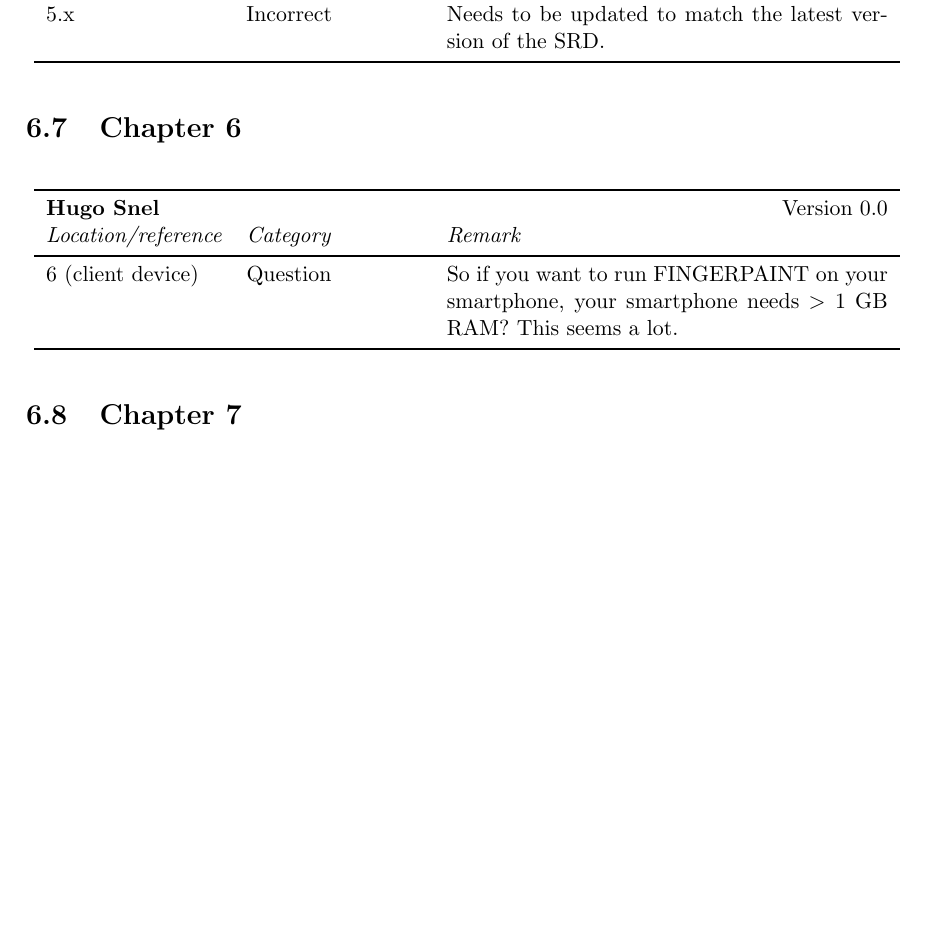
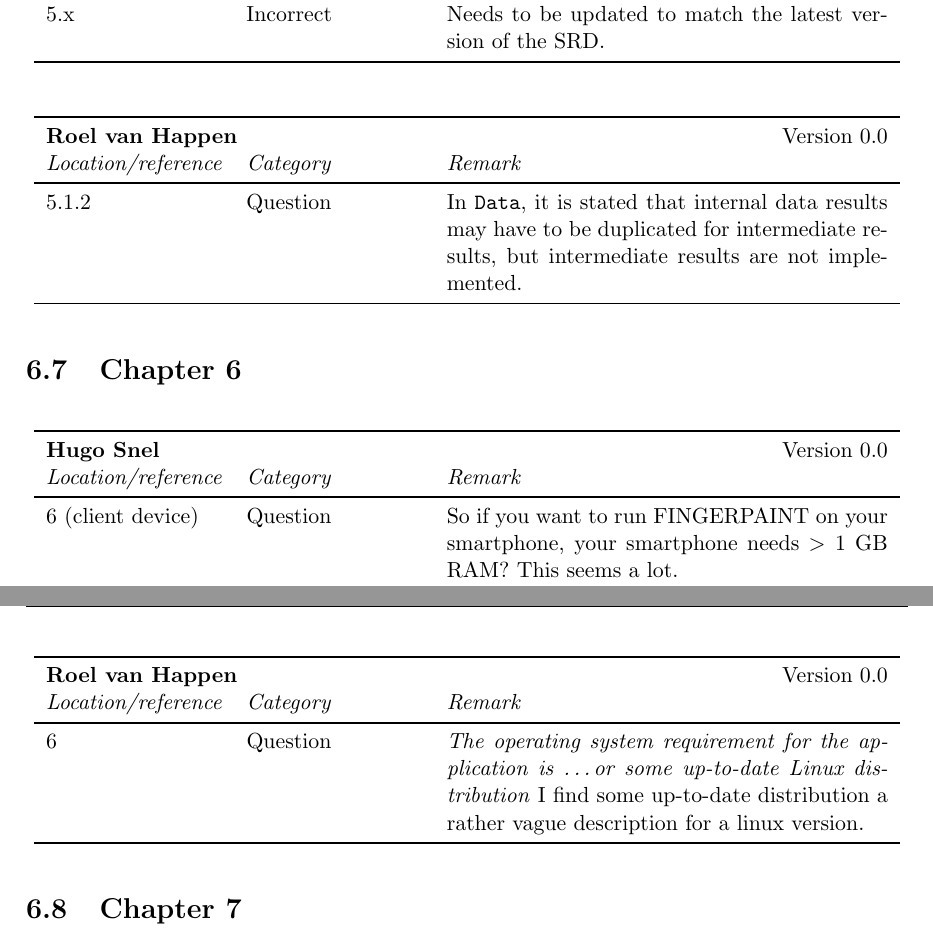
Before and after one commit to Fingerpaint/sep-docs, a LaTeX thesis (Reviews/Feedback.tex, which reads Reviews/ADD-feedback.tex): part of page 63 of 82 before the commit and two parts of pages 63 and 64 of 83 after it, the two joined at a grey line, cut so that both start at the same text, the shorter picture padded with empty space. Compiled offline with pdfLaTeX.

Commit message:
written feedback for the ADD

```diff
--- a/Reviews/ADD-feedback.tex
+++ b/Reviews/ADD-feedback.tex
@@ -206,6 +210,10 @@ Figure 4.1 & Question & Why does the ``Update Application Persistence'' depend o
 5.x & 	Incorrect & 	Needs to be updated to match the latest version of the SRD.\\
 \end{longtable}
 
+\feedbackTableStart{\roel{}}{0.0}
+5.1.2 & Question & In \texttt{Data}, it is stated that internal data results may have to be duplicated for intermediate results, but intermediate results are not implemented.\\
+\end{longtable}
+
 % Chapter 6 --------------------------------------------------------------------------------------------------------------------------------
 \section{Chapter 6}
 %No feedback has been given on this part of the document.
@@ -217,6 +225,10 @@ Figure 4.1 & Question & Why does the ``Update Application Persistence'' depend o
 6 (client device) & Question & 	So if you want to run FINGERPAINT on your smartphone, your smartphone needs $>$ 1 GB RAM? This seems a lot.\\
 \end{longtable}
 
+\feedbackTableStart{\roel{}}{0.0}
+6 & Question & \emph{The operating system requirement for the application is \dots or some up-to-date Linux distribution} I find some up-to-date distribution a rather vague description for a linux version.\\
+\end{longtable}
+
 % Chapter 7 --------------------------------------------------------------------------------------------------------------------------------
 \section{Chapter 7}
 No feedback has been given on this part of the document.
```
Also changed, not shown: Reviews/ADD-feedback.tex (4 more changed lines).
